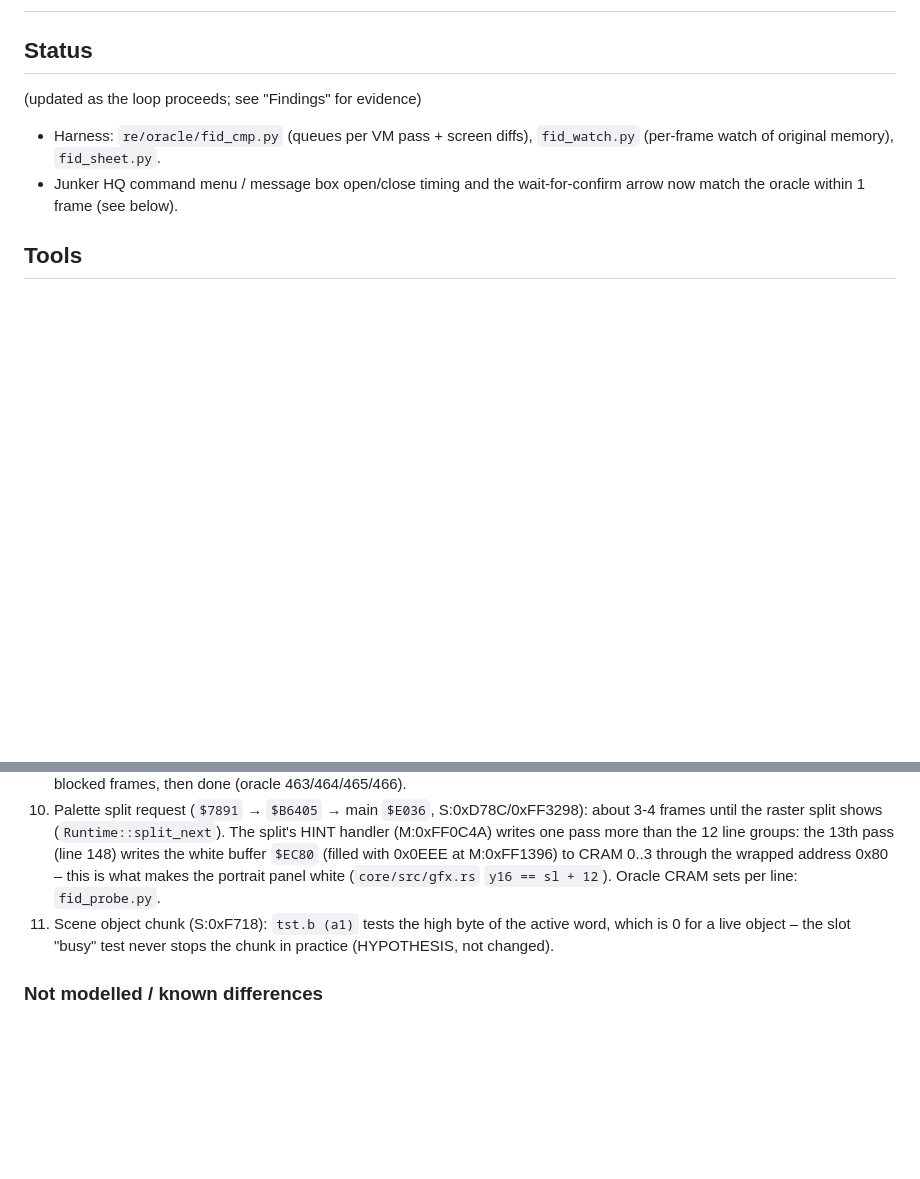
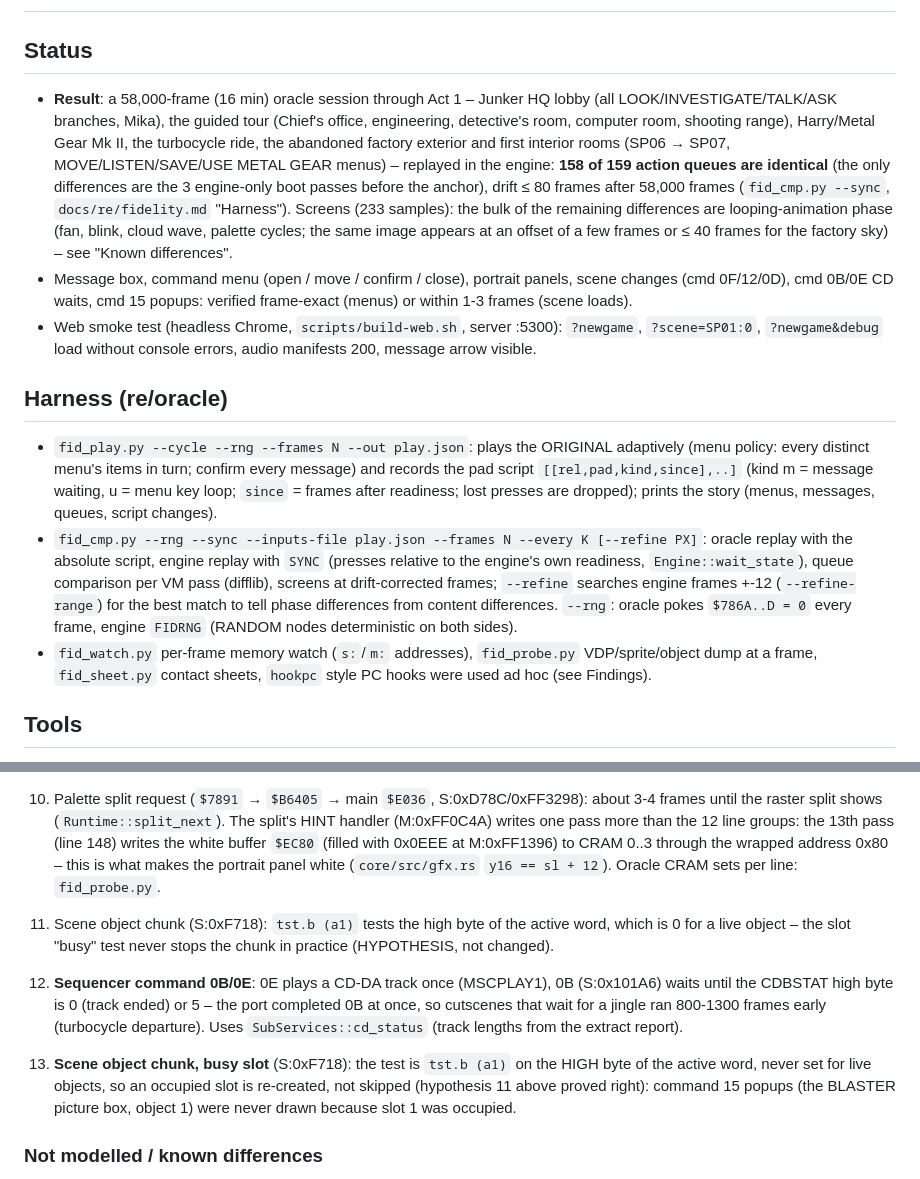
Before and after one commit to lexmarcos/snatcher-wasm-port, a Markdown page: docs/re/fidelity.md, 2 parts joined by grey strips. Rendered like a GitHub page; blank space fills up the shorter version.

Commit message:
fidelity: docs status

```diff
--- a/docs/re/fidelity.md
+++ b/docs/re/fidelity.md
@@ -1,9 +1,21 @@
 # FIDELITY workstream – engine vs ORIGINAL (oracle) through Act 1
 
 ## Status
-(updated as the loop proceeds; see "Findings" for evidence)
-- Harness: `re/oracle/fid_cmp.py` (queues per VM pass + screen diffs), `fid_watch.py` (per-frame watch of original memory), `fid_sheet.py`.
-- Junker HQ command menu / message box open/close timing and the wait-for-confirm arrow now match the oracle within 1 frame (see below).
+- **Result**: a 58,000-frame (16 min) oracle session through Act 1 – Junker HQ lobby (all LOOK/INVESTIGATE/TALK/ASK branches, Mika), the guided tour (Chief's office, engineering, detective's room,
+  computer room, shooting range), Harry/Metal Gear Mk II, the turbocycle ride, the abandoned factory exterior and first interior rooms (SP06 → SP07, MOVE/LISTEN/SAVE/USE METAL GEAR menus) – replayed in the engine:
+  **158 of 159 action queues are identical** (the only differences are the 3 engine-only boot passes before the anchor), drift ≤ 80 frames after 58,000 frames (`fid_cmp.py --sync`, `docs/re/fidelity.md`
+  "Harness"). Screens (233 samples): the bulk of the remaining differences are looping-animation phase (fan, blink, cloud wave, palette cycles; the same image appears at an offset of a few frames or ≤ 40 frames
+  for the factory sky) – see "Known differences".
+- Message box, command menu (open / move / confirm / close), portrait panels, scene changes (cmd 0F/12/0D), cmd 0B/0E CD waits, cmd 15 popups: verified frame-exact (menus) or within 1-3 frames (scene loads).
+- Web smoke test (headless Chrome, `scripts/build-web.sh`, server :5300): `?newgame`, `?scene=SP01:0`, `?newgame&debug` load without console errors, audio manifests 200, message arrow visible.
+
+## Harness (re/oracle)
+- `fid_play.py --cycle --rng --frames N --out play.json`: plays the ORIGINAL adaptively (menu policy: every distinct menu's items in turn; confirm every message) and records the pad script
+  `[[rel,pad,kind,since],..]` (kind m = message waiting, u = menu key loop; `since` = frames after readiness; lost presses are dropped); prints the story (menus, messages, queues, script changes).
+- `fid_cmp.py --rng --sync --inputs-file play.json --frames N --every K [--refine PX]`: oracle replay with the absolute script, engine replay with `SYNC` (presses relative to the engine's own readiness,
+  `Engine::wait_state`), queue comparison per VM pass (difflib), screens at drift-corrected frames; `--refine` searches engine frames +-12 (`--refine-range`) for the best match to tell phase differences from content differences.
+  `--rng`: oracle pokes `$786A..D = 0` every frame, engine `FIDRNG` (RANDOM nodes deterministic on both sides).
+- `fid_watch.py` per-frame memory watch (`s:`/`m:` addresses), `fid_probe.py` VDP/sprite/object dump at a frame, `fid_sheet.py` contact sheets, `hookpc` style PC hooks were used ad hoc (see Findings).
 
 ## Tools
 - `cd re/oracle && .venv/bin/python -I fid_cmp.py --name NAME --inputs '[[rel_frame,bits],..]' --shots 100,200 [--every K]`
@@ -46,6 +58,11 @@
     (`core/src/gfx.rs` `y16 == sl + 12`). Oracle CRAM sets per line: `fid_probe.py`.
 11. Scene object chunk (S:0xF718): `tst.b (a1)` tests the high byte of the active word, which is 0 for a live object – the slot "busy" test never stops the chunk in practice (HYPOTHESIS, not changed).
 
+12. **Sequencer command 0B/0E**: 0E plays a CD-DA track once (MSCPLAY1), 0B (S:0x101A6) waits until the CDBSTAT high byte is 0 (track ended) or 5 – the port completed 0B at once, so cutscenes that wait for a
+    jingle ran 800-1300 frames early (turbocycle departure). Uses `SubServices::cd_status` (track lengths from the extract report).
+13. **Scene object chunk, busy slot** (S:0xF718): the test is `tst.b (a1)` on the HIGH byte of the active word, never set for live objects, so an occupied slot is re-created, not skipped
+    (hypothesis 11 above proved right): command 15 popups (the BLASTER picture box, object 1) were never drawn because slot 1 was occupied.
+
 ### Not modelled / known differences
 - Random: the original's RNG `$786A..D` is stepped every sub frame, so RANDOM nodes (and random-duration object waits) differ run to run; the harness pins both sides (`fid_cmp.py --rng`: oracle pokes `$786A..D = 0` every frame, engine `FIDRNG` sets (a,c) = (0,1) before each pass).
 - Sub CPU load (LZ decompression, PCM stream prime) is only modelled for voice starts; scene loads end 0-3 frames earlier than the oracle (palette channel runs in the next handler frame).
```
